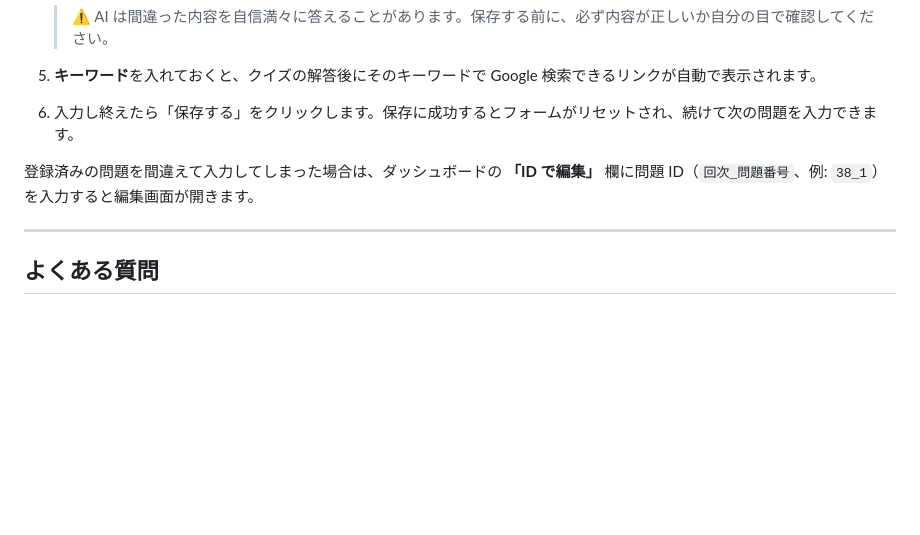
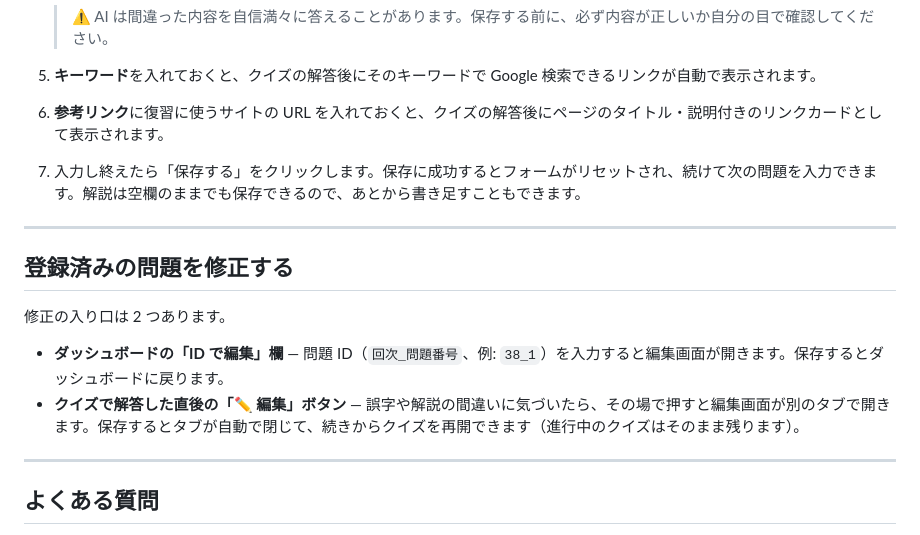
Before and after one commit to probono-a/shakaifukushi-quiz, a Markdown page: README.md, the part around the change. Rendered like a GitHub page; blank space fills up the shorter version.

Commit message:
docs: README に参考リンク欄と問題修正方法の説明を追加、実装済み計画書を移動
- 問題の入力方法に参考リンク欄の説明と解説あと書き可の補足を追加
- 「登録済みの問題を修正する」セクションを新設（ID で編集／クイズ直後の ✏️ 編集）
- plan-id-edit-improvements.md を docs/dev/implemented/ へ移動

Co-Authored-By: Claude Fable 5 <noreply@anthropic.com>

```diff
--- a/README.md
+++ b/README.md
@@ -80,11 +80,18 @@ http://localhost:8000/
 
 5. **キーワード**を入れておくと、クイズの解答後にそのキーワードで Google 検索できるリンクが自動で表示されます。
 
-6. 入力し終えたら「保存する」をクリックします。保存に成功するとフォームがリセットされ、続けて次の問題を入力できます。
+6. **参考リンク**に復習に使うサイトの URL を入れておくと、クイズの解答後にページのタイトル・説明付きのリンクカードとして表示されます。
 
+7. 入力し終えたら「保存する」をクリックします。保存に成功するとフォームがリセットされ、続けて次の問題を入力できます。解説は空欄のままでも保存できるので、あとから書き足すこともできます。
 
+---
 
-登録済みの問題を間違えて入力してしまった場合は、ダッシュボードの **「ID で編集」** 欄に問題 ID（`回次_問題番号`、例: `38_1`）を入力すると編集画面が開きます。
+## 登録済みの問題を修正する
+
+修正の入り口は 2 つあります。
+
+- **ダッシュボードの「ID で編集」欄** — 問題 ID（`回次_問題番号`、例: `38_1`）を入力すると編集画面が開きます。保存するとダッシュボードに戻ります。
+- **クイズで解答した直後の「✏️ 編集」ボタン** — 誤字や解説の間違いに気づいたら、その場で押すと編集画面が別のタブで開きます。保存するとタブが自動で閉じて、続きからクイズを再開できます（進行中のクイズはそのまま残ります）。
 
 ---
 
```
